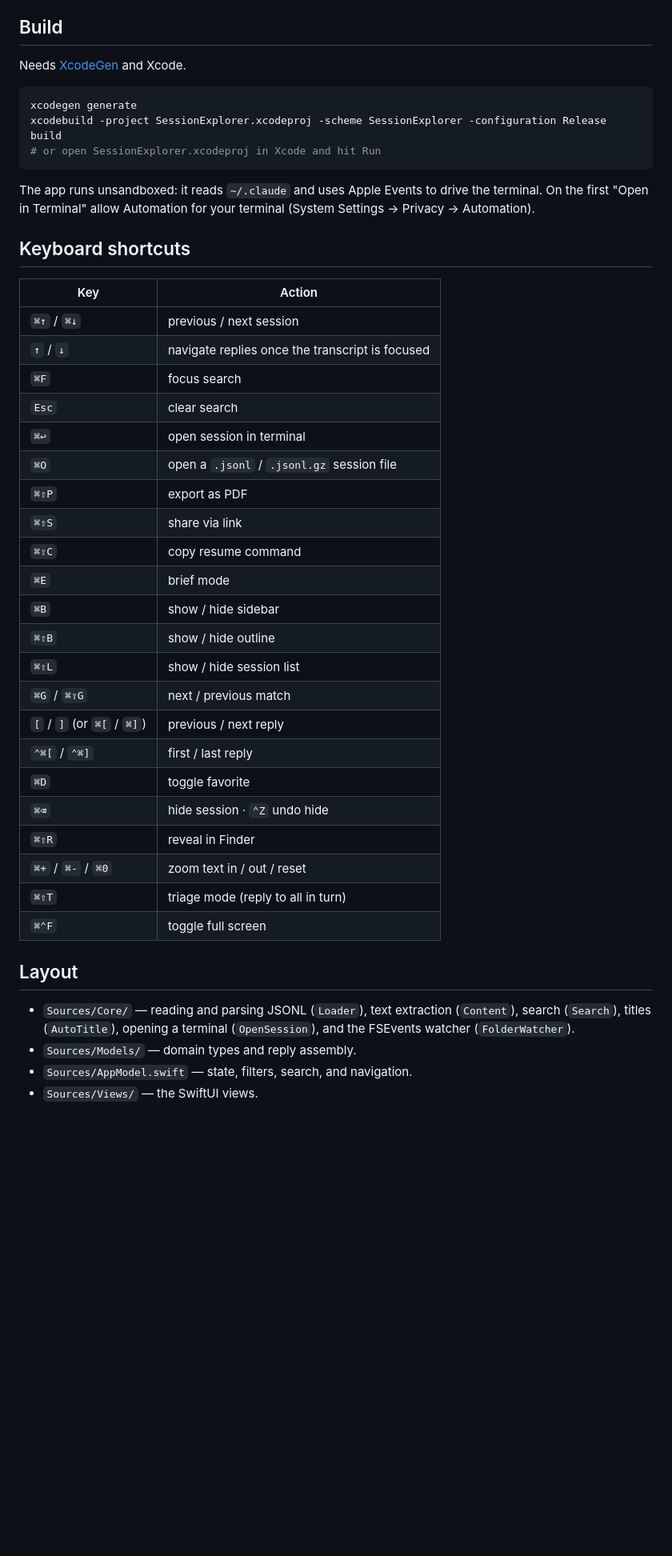
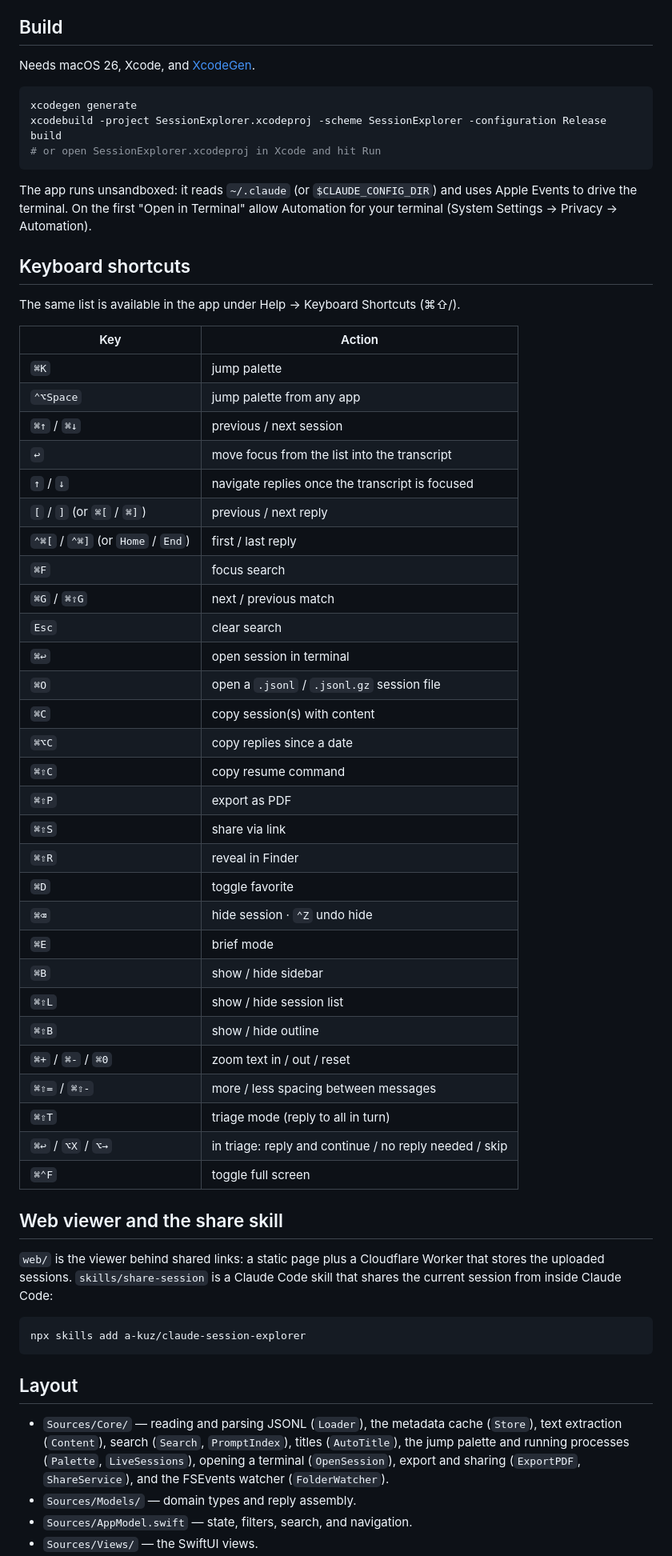
Before and after one commit to a-kuz/claude-session-explorer, a Markdown page: README.md, the part around the change printed below. Shown: that part at 80% size. Drawn GitHub-style; blank space fills up the shorter version.

````diff
--- a/README.md
+++ b/README.md
@@ -39,7 +84,7 @@ list and in the conversation.
 
 ## Build
 
-Needs [XcodeGen](https://github.com/yonyz/XcodeGen) and Xcode.
+Needs macOS 26, Xcode, and [XcodeGen](https://github.com/yonaskolb/XcodeGen).
 
 ```sh
 xcodegen generate
@@ -47,42 +92,63 @@ xcodebuild -project SessionExplorer.xcodeproj -scheme SessionExplorer -configura
 # or open SessionExplorer.xcodeproj in Xcode and hit Run
 ```
 
-The app runs unsandboxed: it reads `~/.claude` and uses Apple Events to drive
-the terminal. On the first "Open in Terminal" allow Automation for your terminal
-(System Settings → Privacy → Automation).
+The app runs unsandboxed: it reads `~/.claude` (or `$CLAUDE_CONFIG_DIR`) and
+uses Apple Events to drive the terminal. On the first "Open in Terminal" allow
+Automation for your terminal (System Settings → Privacy → Automation).
 
 ## Keyboard shortcuts
 
+The same list is available in the app under Help → Keyboard Shortcuts (⌘⇧/).
+
 | Key | Action |
 |---|---|
+| `⌘K` | jump palette |
+| `⌃⌥Space` | jump palette from any app |
 | `⌘↑` / `⌘↓` | previous / next session |
+| `↩` | move focus from the list into the transcript |
 | `↑` / `↓` | navigate replies once the transcript is focused |
+| `[` / `]` (or `⌘[` / `⌘]`) | previous / next reply |
+| `⌃⌘[` / `⌃⌘]` (or `Home` / `End`) | first / last reply |
 | `⌘F` | focus search |
+| `⌘G` / `⌘⇧G` | next / previous match |
 | `Esc` | clear search |
 | `⌘↩` | open session in terminal |
 | `⌘O` | open a `.jsonl` / `.jsonl.gz` session file |
+| `⌘C` | copy session(s) with content |
+| `⌘⌥C` | copy replies since a date |
+| `⌘⇧C` | copy resume command |
 | `⌘⇧P` | export as PDF |
 | `⌘⇧S` | share via link |
-| `⌘⇧C` | copy resume command |
+| `⌘⇧R` | reveal in Finder |
+| `⌘D` | toggle favorite |
+| `⌘⌫` | hide session · `⌃Z` undo hide |
 | `⌘E` | brief mode |
 | `⌘B` | show / hide sidebar |
+| `⌘⇧L` | show / hide session list |
 | `⌘⇧B` | show / hide outline |
-| `⌘⇧L` | show / hide session list |
-| `⌘G` / `⌘⇧G` | next / previous match |
-| `[` / `]` (or `⌘[` / `⌘]`) | previous / next reply |
-| `⌃⌘[` / `⌃⌘]` | first / last reply |
-| `⌘D` | toggle favorite |
-| `⌘⌫` | hide session · `⌃Z` undo hide |
-| `⌘⇧R` | reveal in Finder |
 | `⌘+` / `⌘-` / `⌘0` | zoom text in / out / reset |
+| `⌘⇧=` / `⌘⇧-` | more / less spacing between messages |
 | `⌘⇧T` | triage mode (reply to all in turn) |
+| `⌘↩` / `⌥X` / `⌥→` | in triage: reply and continue / no reply needed / skip |
 | `⌘⌃F` | toggle full screen |
+
+## Web viewer and the share skill
+
+`web/` is the viewer behind shared links: a static page plus a Cloudflare
+Worker that stores the uploaded sessions. `skills/share-session` is a Claude
+Code skill that shares the current session from inside Claude Code:
+
+```sh
+npx skills add a-kuz/claude-session-explorer
+```
 
 ## Layout
 
-- `Sources/Core/` — reading and parsing JSONL (`Loader`), text extraction
-  (`Content`), search (`Search`), titles (`AutoTitle`), opening a terminal
-  (`OpenSession`), and the FSEvents watcher (`FolderWatcher`).
+- `Sources/Core/` — reading and parsing JSONL (`Loader`), the metadata cache
+  (`Store`), text extraction (`Content`), search (`Search`, `PromptIndex`),
+  titles (`AutoTitle`), the jump palette and running processes (`Palette`,
+  `LiveSessions`), opening a terminal (`OpenSession`), export and sharing
+  (`ExportPDF`, `ShareService`), and the FSEvents watcher (`FolderWatcher`).
 - `Sources/Models/` — domain types and reply assembly.
 - `Sources/AppModel.swift` — state, filters, search, and navigation.
 - `Sources/Views/` — the SwiftUI views.
````
Also changed, not shown: other parts of README.md (+67 -20 lines), skills/share-session/SKILL.md (+1 -1 lines), assets/screenshot-search.png (added), 2 other files.
